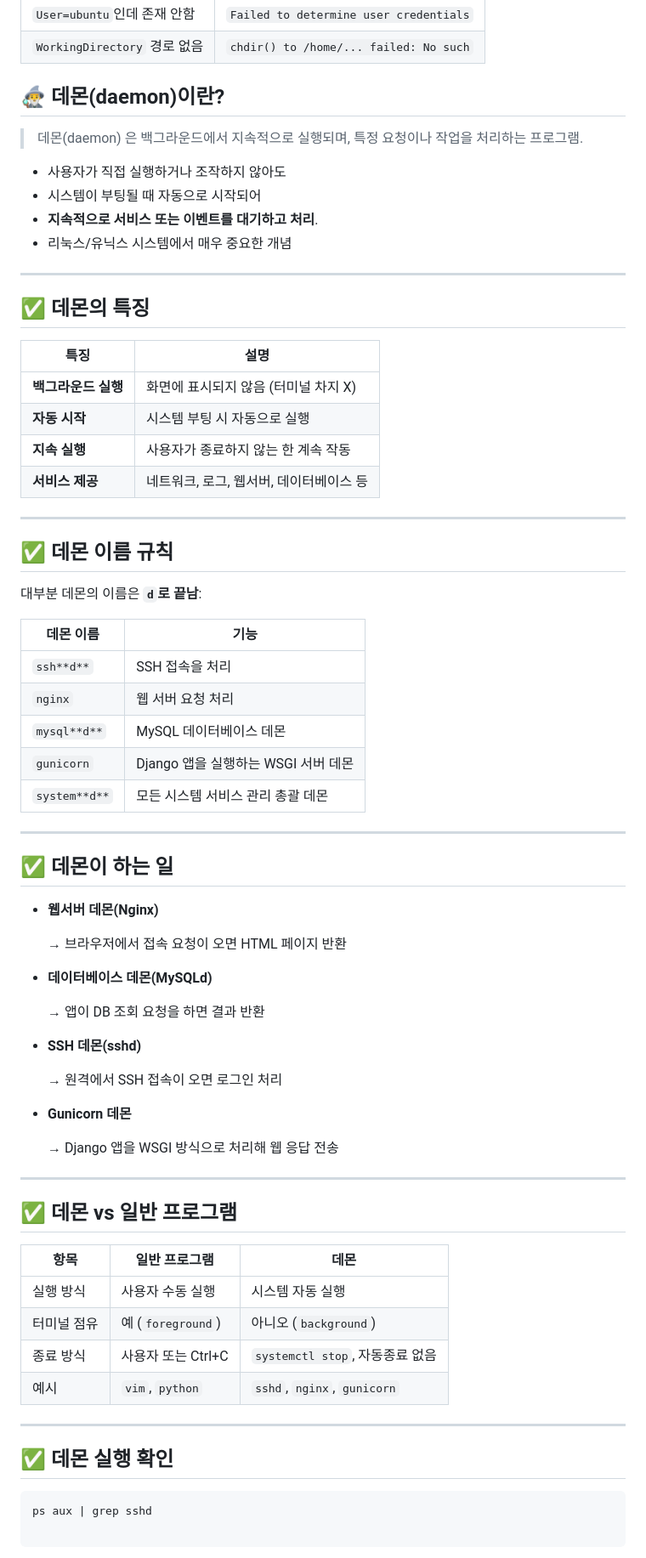
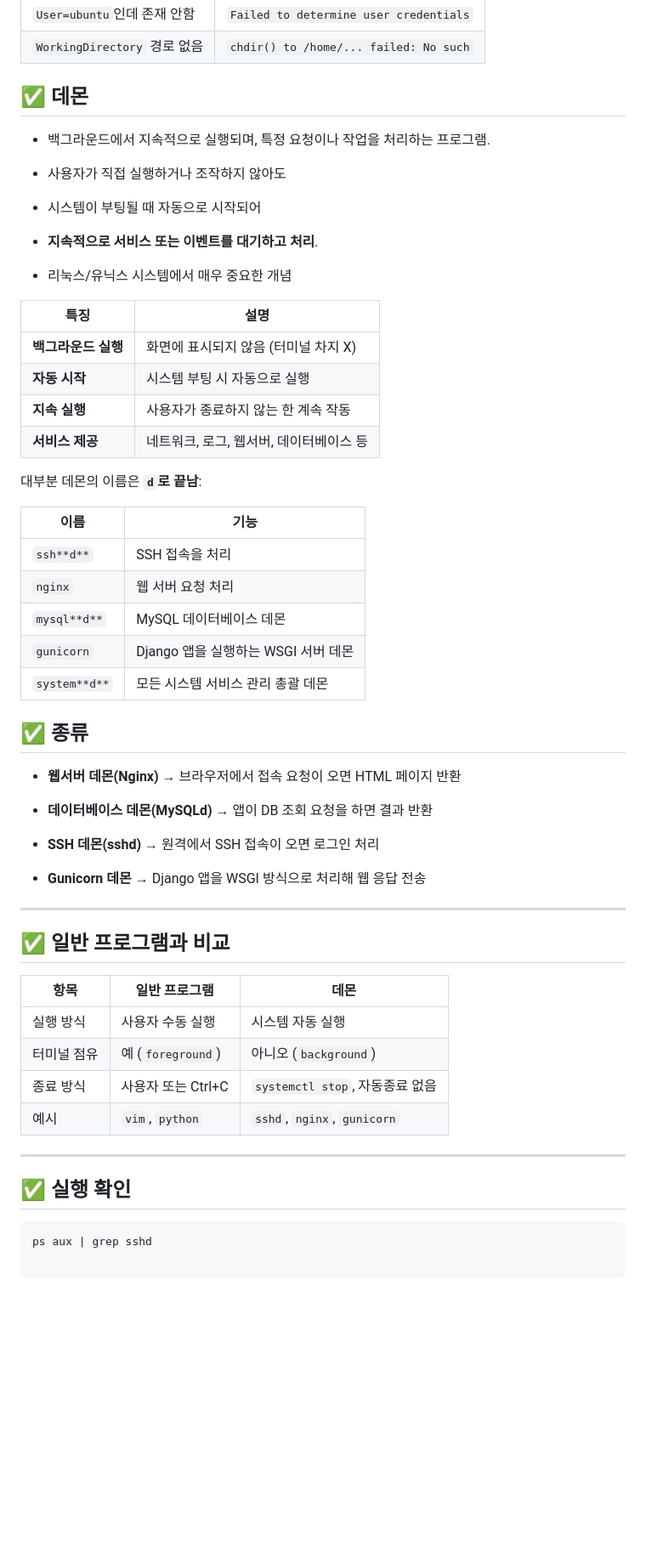
Before and after one commit to SCKIMOSU/pybo, a Markdown page: README.md, the part around one of its changes. Shown at 85% size. GitHub-like rendering; blank space fills up the shorter version.

````diff
--- a/README.md
+++ b/README.md
@@ -633,19 +633,14 @@ journalctl -xe
 | `WorkingDirectory` 경로 없음 | `chdir() to /home/... failed: No such` |
 
 
-## 🧙‍♂️ 데몬(daemon)이란?
-
-> 데몬(daemon) 은 백그라운드에서 지속적으로 실행되며, 특정 요청이나 작업을 처리하는 프로그램.
->
+## ✅  데몬
+- 백그라운드에서 지속적으로 실행되며, 특정 요청이나 작업을 처리하는 프로그램.
+
 - 사용자가 직접 실행하거나 조작하지 않아도
 - 시스템이 부팅될 때 자동으로 시작되어
 - **지속적으로 서비스 또는 이벤트를 대기하고 처리**.
 - 리눅스/유닉스 시스템에서 매우 중요한 개념
 
----
-
-## ✅ 데몬의 특징
-
 | 특징 | 설명 |
 | --- | --- |
 | **백그라운드 실행** | 화면에 표시되지 않음 (터미널 차지 X) |
@@ -653,13 +648,9 @@ journalctl -xe
 | **지속 실행** | 사용자가 종료하지 않는 한 계속 작동 |
 | **서비스 제공** | 네트워크, 로그, 웹서버, 데이터베이스 등 |
 
----
-
-## ✅ 데몬 이름 규칙
-
 대부분 데몬의 이름은 **`d`로 끝남**:
 
-| 데몬 이름 | 기능 |
+| 이름 | 기능 |
 | --- | --- |
 | `ssh**d**` | SSH 접속을 처리 |
 | `nginx` | 웹 서버 요청 처리 |
@@ -667,30 +658,22 @@ journalctl -xe
 | `gunicorn` | Django 앱을 실행하는 WSGI 서버 데몬 |
 | `system**d**` | 모든 시스템 서비스 관리 총괄 데몬 |
 
----
-
-## ✅ 데몬이 하는 일
+## ✅ 종류
 
 - **웹서버 데몬(Nginx)**
-
     → 브라우저에서 접속 요청이 오면 HTML 페이지 반환
 
 - **데이터베이스 데몬(MySQLd)**
-
     → 앱이 DB 조회 요청을 하면 결과 반환
 
 - **SSH 데몬(sshd)**
-
     → 원격에서 SSH 접속이 오면 로그인 처리
 
 - **Gunicorn 데몬**
-
     → Django 앱을 WSGI 방식으로 처리해 웹 응답 전송
-
-
----
-
-## ✅ 데몬 vs 일반 프로그램
+---
+
+## ✅ 일반 프로그램과 비교
 
 | 항목 | 일반 프로그램 | 데몬 |
 | --- | --- | --- |
@@ -701,7 +684,7 @@ journalctl -xe
 
 ---
 
-## ✅ 데몬 실행 확인
+## ✅ 실행 확인
 
 ```bash
 ps aux | grep sshd
````
Also changed, not shown: other parts of README.md (+4 -18 lines).
